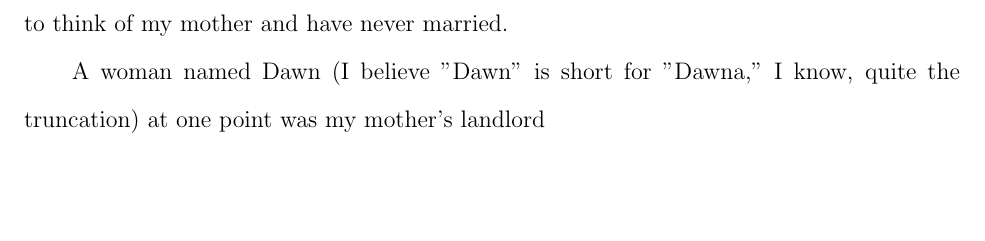
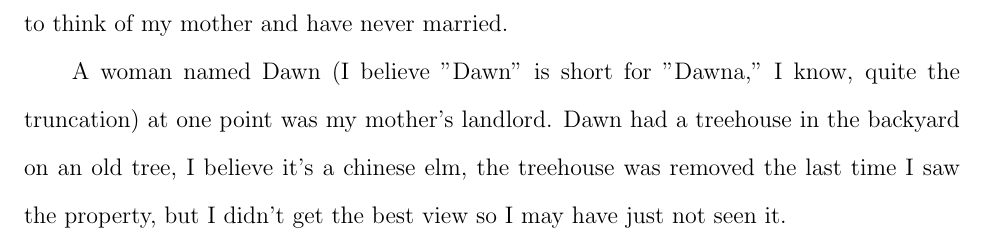
Before and after one commit to KarmaiSAYIn/courses, a LaTeX document (7-World_History/Who am I?.tex): part of page 3 of 3, cut so that both start at the same text, the shorter picture padded with empty space. Compiled offline with pdfLaTeX.

Commit message:
History work

```diff
--- a/7-World_History/Who am I?.tex
+++ b/7-World_History/Who am I?.tex
@@ -66,7 +66,9 @@ Of the time spent with my father I have quite literally no recollection, they we
 Come to think of my  mother and have never married.
 
 A woman named Dawn (I believe "Dawn" is short for "Dawna," I know, quite the truncation) at one point was
-    my mother's landlord
+    my mother's landlord. Dawn had a treehouse in the backyard on an old tree, I believe it's a chinese elm,
+    the treehouse was removed the last time I saw the property, but I didn't get the best view so I may have
+    just not seen it.
 
 
 \end{document}
```
Also changed, not shown: 7-World_History/bullet_points.md (added, +1 -0 lines), 7-World_History/Who am I?.pdf, 1 other file.
